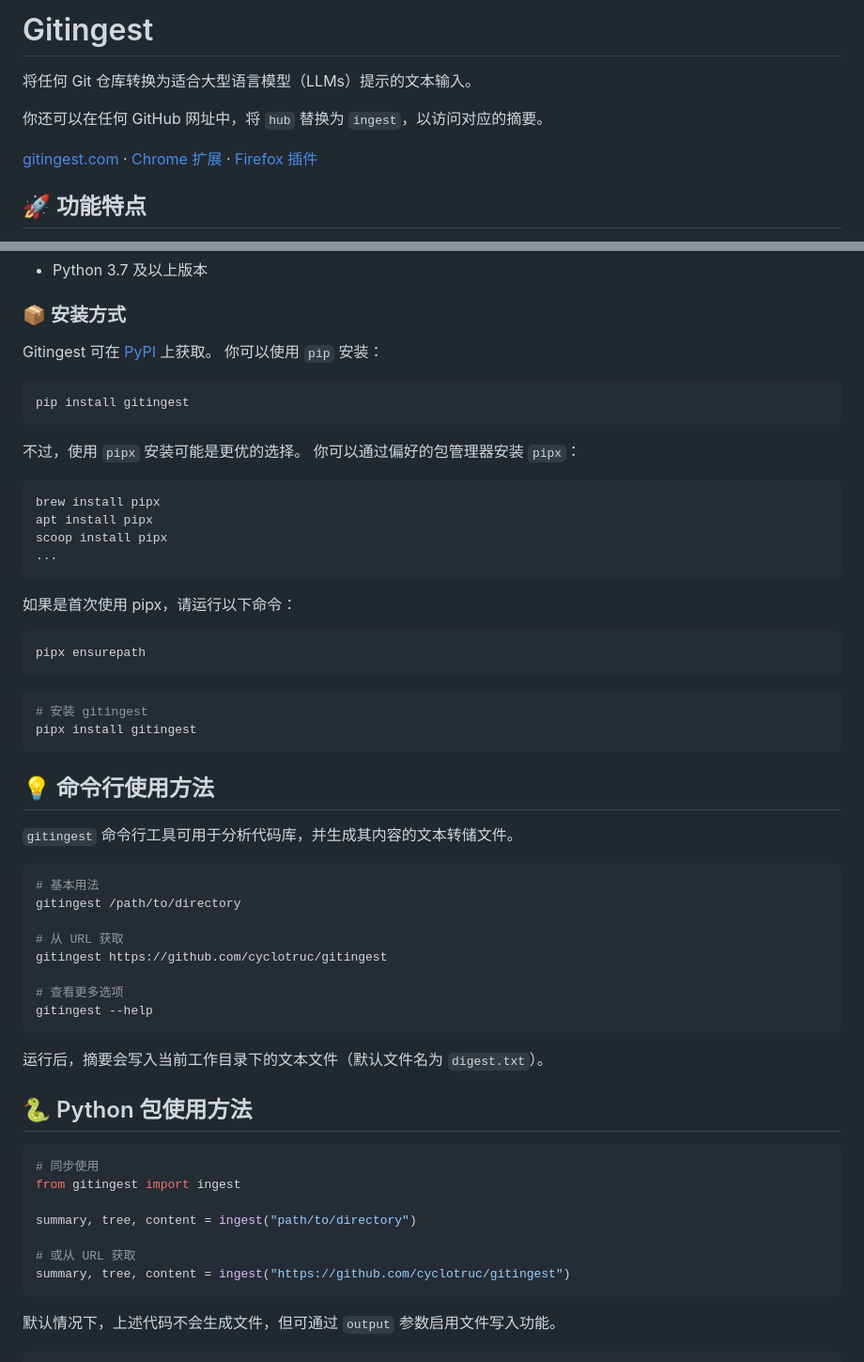
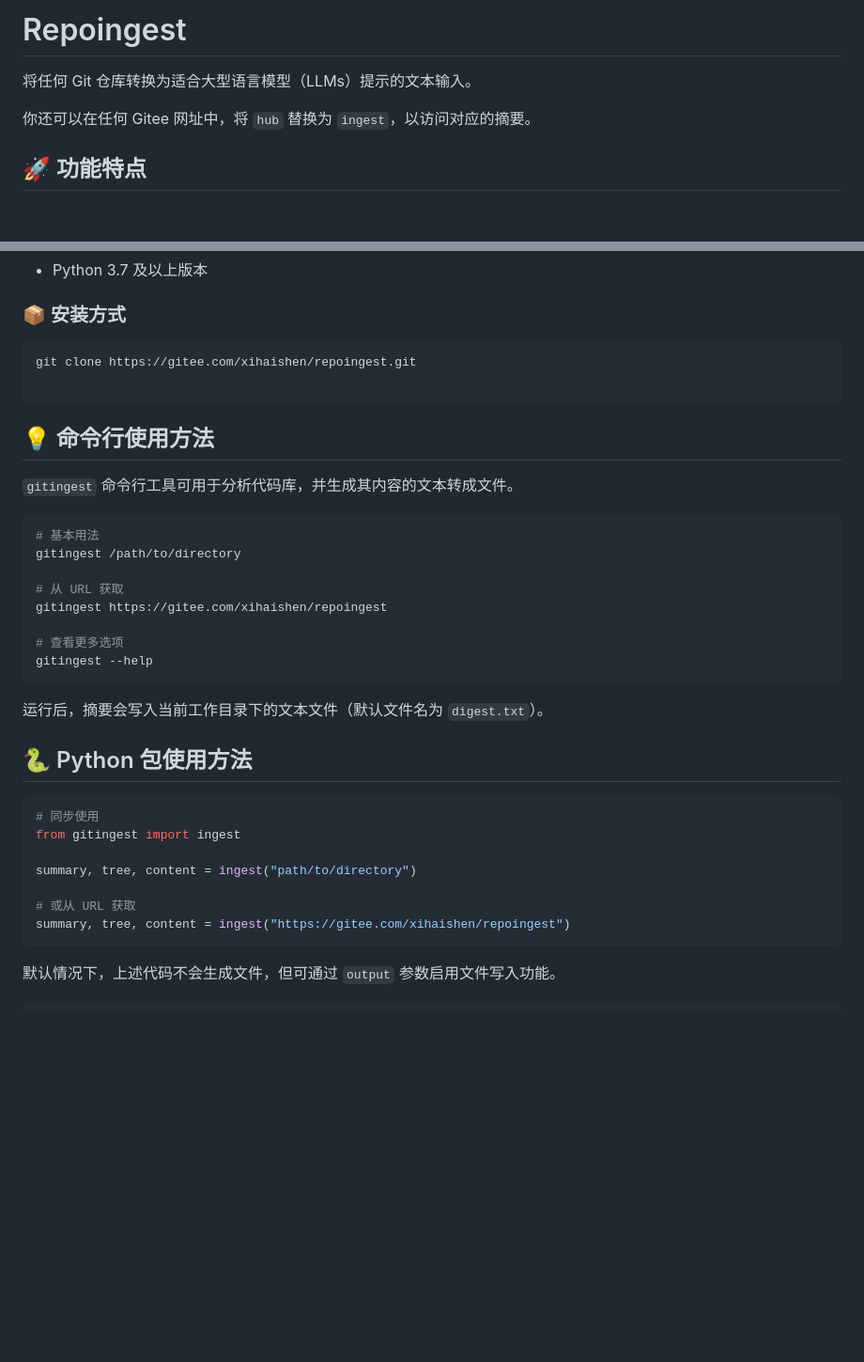
Before and after one commit to Xihaixin/repoingest, a Markdown page: README.md, 2 parts joined by grey strips. Shown: that part at 94% size. Drawn GitHub-style; blank space fills up the shorter version.

Commit message:
update: readme

````diff
--- a/README.md
+++ b/README.md
@@ -1,10 +1,8 @@
-# Gitingest
+# Repoingest
 
 将任何 Git 仓库转换为适合大型语言模型（LLMs）提示的文本输入。
 
-你还可以在任何 GitHub 网址中，将 `hub` 替换为 `ingest`，以访问对应的摘要。
-
-[gitingest.com](https://gitingest.com) · [Chrome 扩展](https://chromewebstore.google.com/detail/adfjahbijlkjfoicpjkhjicpjpjfaood) · [Firefox 插件](https://addons.mozilla.org/firefox/addon/gitingest)
+你还可以在任何 Gitee 网址中，将 `hub` 替换为 `ingest`，以访问对应的摘要。
 
 ## 🚀 功能特点
 
@@ -23,44 +21,22 @@
 
 ### 📦 安装方式
 
-Gitingest 可在 [PyPI](https://pypi.org/project/gitingest/) 上获取。
-你可以使用 `pip` 安装：
+```bash
+git clone https://gitee.com/xihaishen/repoingest.git
 
-```bash
-pip install gitingest
 ```
 
-不过，使用 `pipx` 安装可能是更优的选择。
-你可以通过偏好的包管理器安装 `pipx`：
-
-```bash
-brew install pipx
-apt install pipx
-scoop install pipx
-...
-```
-
-如果是首次使用 pipx，请运行以下命令：
-
-```bash
-pipx ensurepath
-```
-
-```bash
-# 安装 gitingest
-pipx install gitingest
-```
 
 ## 💡 命令行使用方法
 
-`gitingest` 命令行工具可用于分析代码库，并生成其内容的文本转储文件。
+`gitingest` 命令行工具可用于分析代码库，并生成其内容的文本转成文件。
 
 ```bash
 # 基本用法
 gitingest /path/to/directory
 
 # 从 URL 获取
-gitingest https://github.com/cyclotruc/gitingest
+gitingest https://gitee.com/xihaishen/repoingest
 
 # 查看更多选项
 gitingest --help
@@ -77,7 +53,7 @@ from gitingest import ingest
 summary, tree, content = ingest("path/to/directory")
 
 # 或从 URL 获取
-summary, tree, content = ingest("https://github.com/cyclotruc/gitingest")
+summary, tree, content = ingest("https://gitee.com/xihaishen/repoingest")
 ```
 
 默认情况下，上述代码不会生成文件，但可通过 `output` 参数启用文件写入功能。
````
Also changed, not shown: other parts of README.md (+10 -18 lines).
